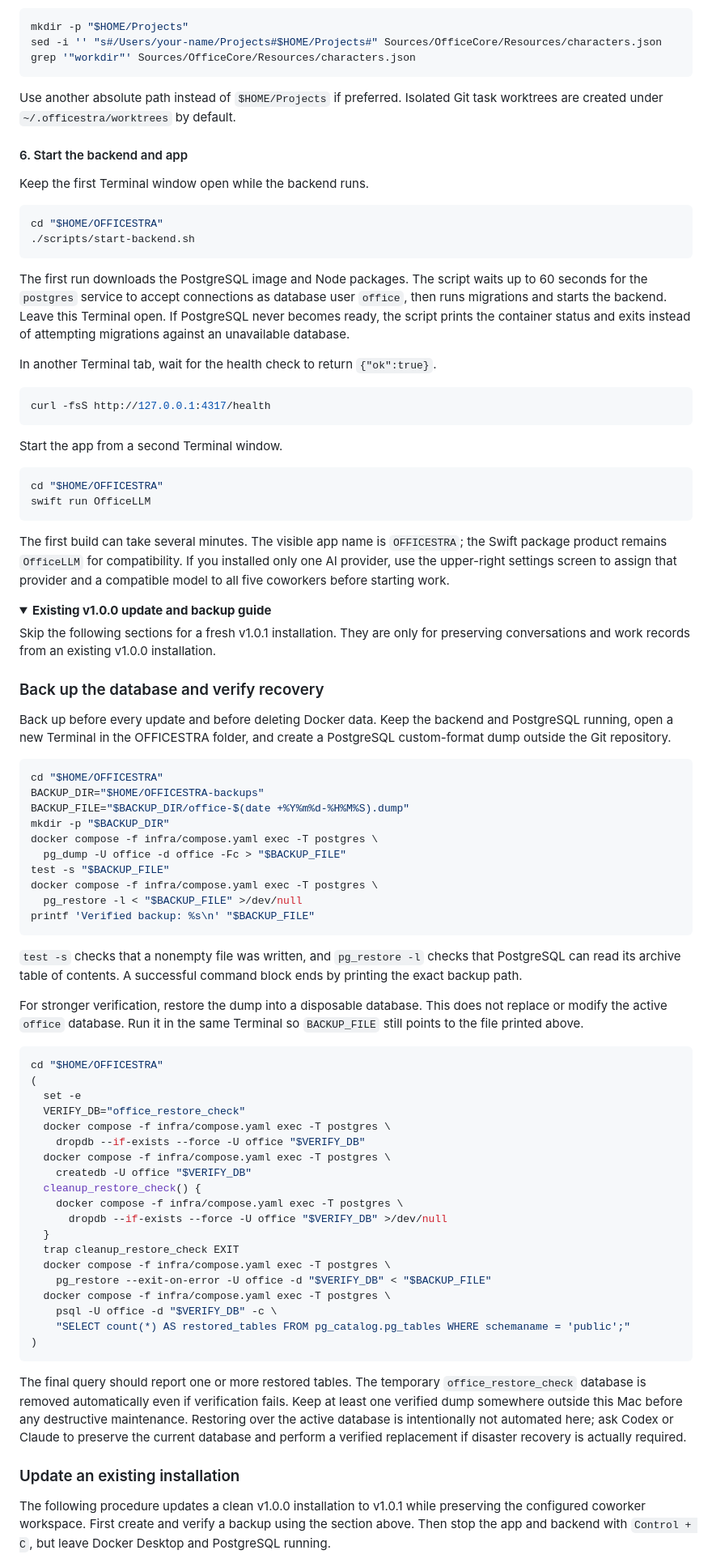
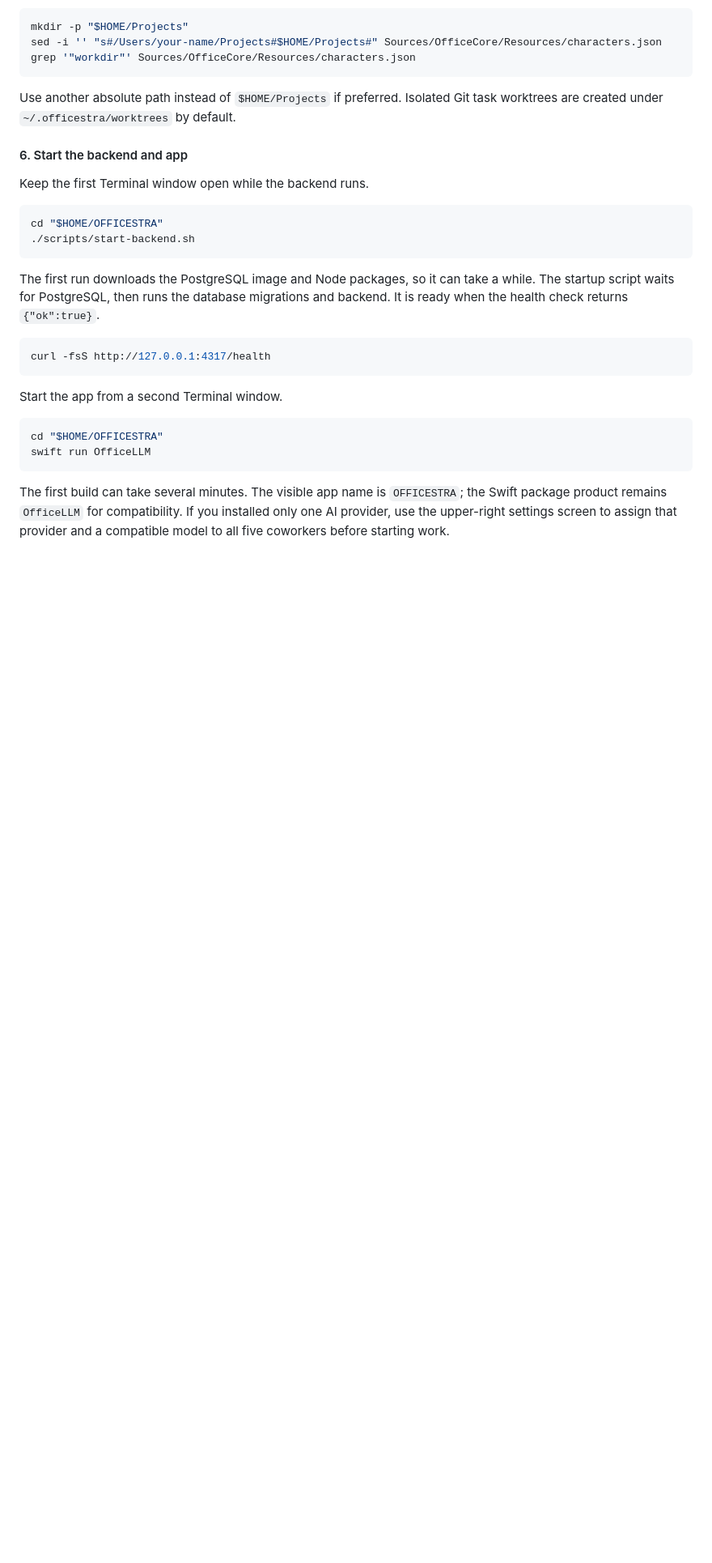
Before and after one commit to neosp8888-design/office, a Markdown page: README.en.md, the part around one of its changes. Shown at 81% size. GitHub-like rendering; folded sections open; blank space fills up the shorter version.

Commit message:
docs: align English README with Korean guide

````diff
--- a/README.en.md
+++ b/README.en.md
@@ -268,13 +268,9 @@ cd "$HOME/OFFICESTRA"
 ./scripts/start-backend.sh
 ```
 
-The first run downloads the PostgreSQL image and Node packages. The script waits
-up to 60 seconds for the `postgres` service to accept connections as database
-user `office`, then runs migrations and starts the backend. Leave this Terminal
-open. If PostgreSQL never becomes ready, the script prints the container status
-and exits instead of attempting migrations against an unavailable database.
-
-In another Terminal tab, wait for the health check to return `{"ok":true}`.
+The first run downloads the PostgreSQL image and Node packages, so it can take a
+while. The startup script waits for PostgreSQL, then runs the database migrations
+and backend. It is ready when the health check returns `{"ok":true}`.
 
 ```sh
 curl -fsS http://127.0.0.1:4317/health
@@ -294,72 +290,3 @@ and a compatible model to all five coworkers before starting work.
 
 </details>
 
-<details>
-<summary><strong>Existing v1.0.0 update and backup guide</strong></summary>
-
-Skip the following sections for a fresh v1.0.1 installation. They are only for
-preserving conversations and work records from an existing v1.0.0 installation.
-
-### Back up the database and verify recovery
-
-Back up before every update and before deleting Docker data. Keep the backend and
-PostgreSQL running, open a new Terminal in the OFFICESTRA folder, and create a
-PostgreSQL custom-format dump outside the Git repository.
-
-```sh
-cd "$HOME/OFFICESTRA"
-BACKUP_DIR="$HOME/OFFICESTRA-backups"
-BACKUP_FILE="$BACKUP_DIR/office-$(date +%Y%m%d-%H%M%S).dump"
-mkdir -p "$BACKUP_DIR"
-docker compose -f infra/compose.yaml exec -T postgres \
-  pg_dump -U office -d office -Fc > "$BACKUP_FILE"
-test -s "$BACKUP_FILE"
-docker compose -f infra/compose.yaml exec -T postgres \
-  pg_restore -l < "$BACKUP_FILE" >/dev/null
-printf 'Verified backup: %s\n' "$BACKUP_FILE"
-```
-
-`test -s` checks that a nonempty file was written, and `pg_restore -l` checks
-that PostgreSQL can read its archive table of contents. A successful command
-block ends by printing the exact backup path.
-
-For stronger verification, restore the dump into a disposable database. This
-does not replace or modify the active `office` database. Run it in the same
-Terminal so `BACKUP_FILE` still points to the file printed above.
-
-```sh
-cd "$HOME/OFFICESTRA"
-(
-  set -e
-  VERIFY_DB="office_restore_check"
-  docker compose -f infra/compose.yaml exec -T postgres \
-    dropdb --if-exists --force -U office "$VERIFY_DB"
-  docker compose -f infra/compose.yaml exec -T postgres \
-    createdb -U office "$VERIFY_DB"
-  cleanup_restore_check() {
-    docker compose -f infra/compose.yaml exec -T postgres \
-      dropdb --if-exists --force -U office "$VERIFY_DB" >/dev/null
-  }
-  trap cleanup_restore_check EXIT
-  docker compose -f infra/compose.yaml exec -T postgres \
-    pg_restore --exit-on-error -U office -d "$VERIFY_DB" < "$BACKUP_FILE"
-  docker compose -f infra/compose.yaml exec -T postgres \
-    psql -U office -d "$VERIFY_DB" -c \
-    "SELECT count(*) AS restored_tables FROM pg_catalog.pg_tables WHERE schemaname = 'public';"
-)
-```
-
-The final query should report one or more restored tables. The temporary
-`office_restore_check` database is removed automatically even if verification
-fails. Keep at least one verified dump somewhere outside this Mac before any
-destructive maintenance. Restoring over the active database is intentionally
-not automated here; ask Codex or Claude to preserve the current database and
-perform a verified replacement if disaster recovery is actually required.
-
-### Update an existing installation
-
-The following procedure updates a clean v1.0.0 installation to v1.0.1 while
-preserving the configured coworker workspace. First create and verify a backup
-using the section above. Then stop the app and backend with `Control + C`, but
-leave Docker Desktop and PostgreSQL running.
-
````
Also changed, not shown: other parts of README.en.md (+7 -43 lines), README.md (+1 -1 lines).
